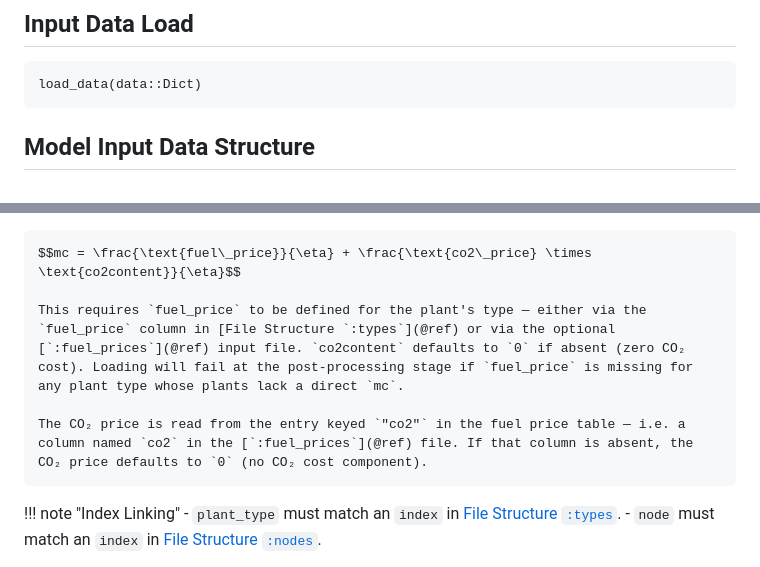
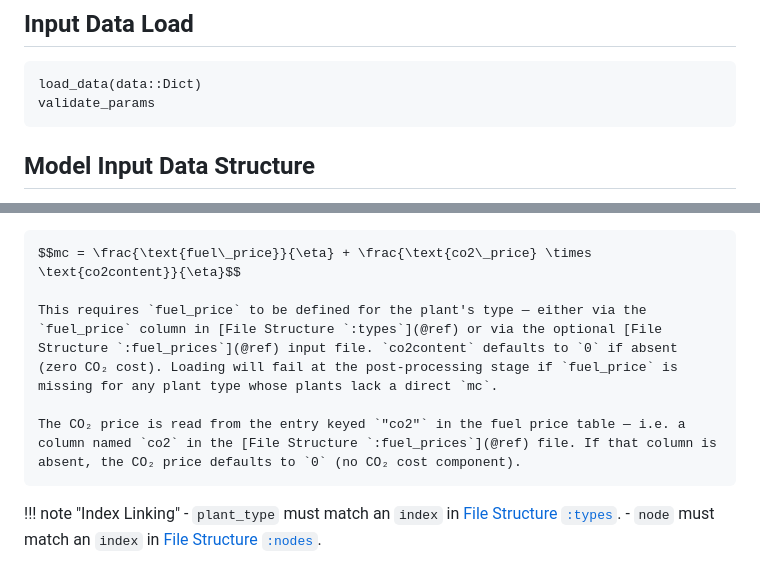
Before and after one commit to EnnoWbrw/POMATWO, a Markdown page: docs/src/input_data.md, 2 parts joined by grey strips. Drawn GitHub-style.

Commit message:
fixed bug in docs/src/input_data.md and README.md

````diff
--- a/docs/src/input_data.md
+++ b/docs/src/input_data.md
@@ -3,6 +3,7 @@
 ## Input Data Load
 ```@docs
 load_data(data::Dict)
+validate_params
 ```
 
 ## Model Input Data Structure
@@ -36,9 +37,9 @@ One row per power plant.
 
     $$mc = \frac{\text{fuel\_price}}{\eta} + \frac{\text{co2\_price} \times \text{co2content}}{\eta}$$
 
-    This requires `fuel_price` to be defined for the plant's type — either via the `fuel_price` column in [File Structure `:types`](@ref) or via the optional [`:fuel_prices`](@ref) input file. `co2content` defaults to `0` if absent (zero CO₂ cost). Loading will fail at the post-processing stage if `fuel_price` is missing for any plant type whose plants lack a direct `mc`.
+    This requires `fuel_price` to be defined for the plant's type — either via the `fuel_price` column in [File Structure `:types`](@ref) or via the optional [File Structure `:fuel_prices`](@ref) input file. `co2content` defaults to `0` if absent (zero CO₂ cost). Loading will fail at the post-processing stage if `fuel_price` is missing for any plant type whose plants lack a direct `mc`.
 
-    The CO₂ price is read from the entry keyed `"co2"` in the fuel price table — i.e. a column named `co2` in the [`:fuel_prices`](@ref) file. If that column is absent, the CO₂ price defaults to `0` (no CO₂ cost component).
+    The CO₂ price is read from the entry keyed `"co2"` in the fuel price table — i.e. a column named `co2` in the [File Structure `:fuel_prices`](@ref) file. If that column is absent, the CO₂ price defaults to `0` (no CO₂ cost component).
 
 !!! note "Index Linking"
     - `plant_type` must match an `index` in [File Structure `:types`](@ref).
````
Also changed, not shown: README.md (+1 -1 lines).
